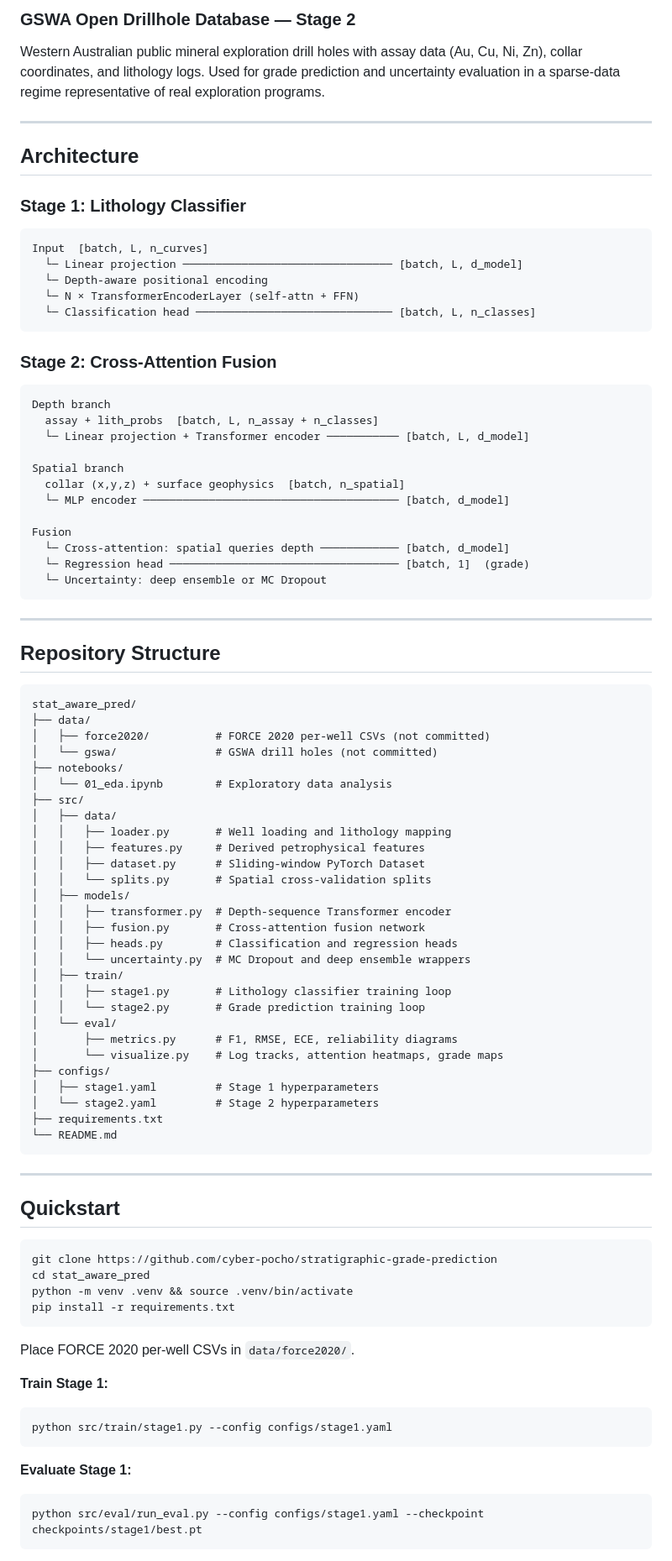
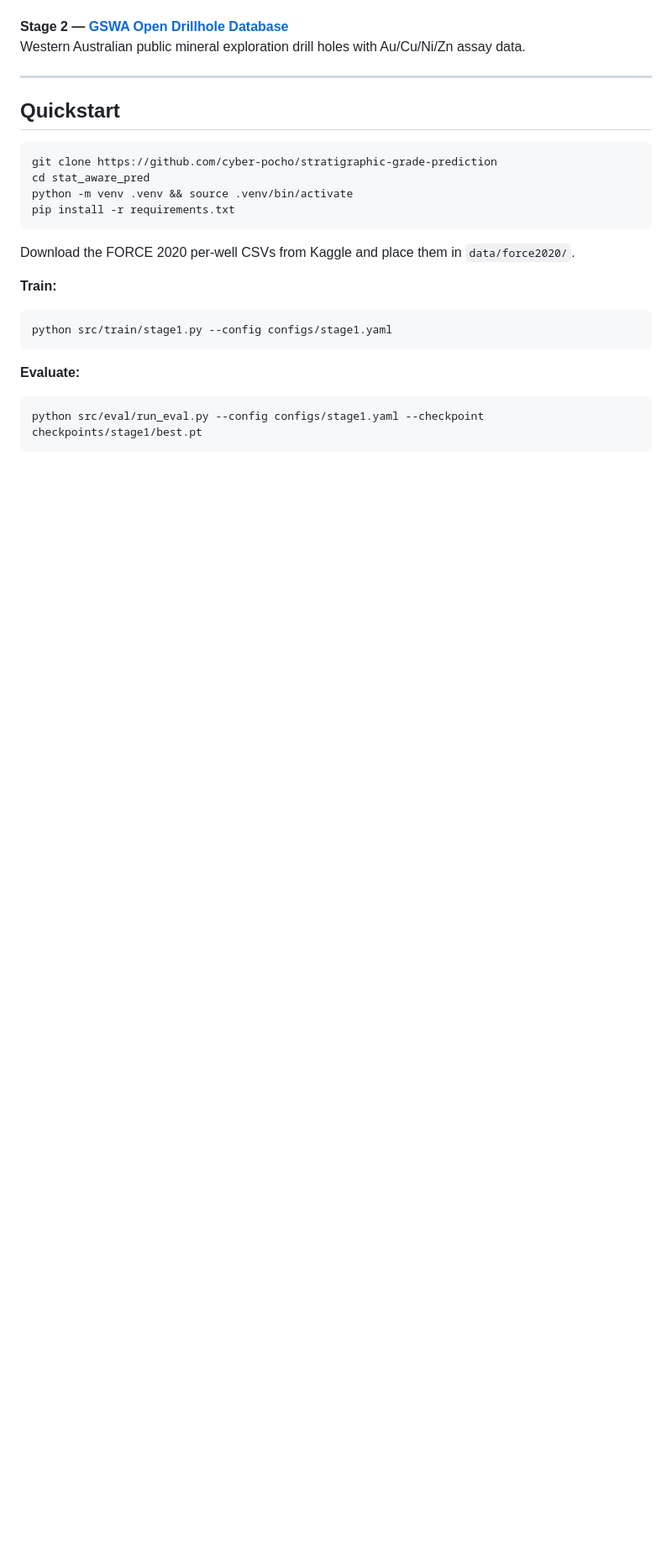
Before and after one commit to cyber-pocho/stat_aware_pred, a Markdown page: README.md, the part around one of its changes. Shown at 84% size. GitHub-like rendering; blank space fills up the shorter version.

````diff
--- a/README.md
+++ b/README.md
@@ -58,72 +65,5 @@ Norwegian petroleum wells with full petrophysical log suites and expert-labeled
-### GSWA Open Drillhole Database — Stage 2
-
-Western Australian public mineral exploration drill holes with assay data (Au, Cu, Ni, Zn), collar coordinates, and lithology logs. Used for grade prediction and uncertainty evaluation in a sparse-data regime representative of real exploration programs.
-
----
-
-## Architecture
-
-### Stage 1: Lithology Classifier
-
-```
-Input  [batch, L, n_curves]
-  └─ Linear projection ──────────────────────────────── [batch, L, d_model]
-  └─ Depth-aware positional encoding
-  └─ N × TransformerEncoderLayer (self-attn + FFN)
-  └─ Classification head ────────────────────────────── [batch, L, n_classes]
-```
-
-### Stage 2: Cross-Attention Fusion
-
-```
-Depth branch
-  assay + lith_probs  [batch, L, n_assay + n_classes]
-  └─ Linear projection + Transformer encoder ─────────── [batch, L, d_model]
-
-Spatial branch
-  collar (x,y,z) + surface geophysics  [batch, n_spatial]
-  └─ MLP encoder ─────────────────────────────────────── [batch, d_model]
-
-Fusion
-  └─ Cross-attention: spatial queries depth ──────────── [batch, d_model]
-  └─ Regression head ─────────────────────────────────── [batch, 1]  (grade)
-  └─ Uncertainty: deep ensemble or MC Dropout
-```
-
----
-
-## Repository Structure
-
-```
-stat_aware_pred/
-├── data/
-│   ├── force2020/          # FORCE 2020 per-well CSVs (not committed)
-│   └── gswa/               # GSWA drill holes (not committed)
-├── notebooks/
-│   └── 01_eda.ipynb        # Exploratory data analysis
-├── src/
-│   ├── data/
-│   │   ├── loader.py       # Well loading and lithology mapping
-│   │   ├── features.py     # Derived petrophysical features
-│   │   ├── dataset.py      # Sliding-window PyTorch Dataset
-│   │   └── splits.py       # Spatial cross-validation splits
-│   ├── models/
-│   │   ├── transformer.py  # Depth-sequence Transformer encoder
-│   │   ├── fusion.py       # Cross-attention fusion network
-│   │   ├── heads.py        # Classification and regression heads
-│   │   └── uncertainty.py  # MC Dropout and deep ensemble wrappers
-│   ├── train/
-│   │   ├── stage1.py       # Lithology classifier training loop
-│   │   └── stage2.py       # Grade prediction training loop
-│   └── eval/
-│       ├── metrics.py      # F1, RMSE, ECE, reliability diagrams
-│       └── visualize.py    # Log tracks, attention heatmaps, grade maps
-├── configs/
-│   ├── stage1.yaml         # Stage 1 hyperparameters
-│   └── stage2.yaml         # Stage 2 hyperparameters
-├── requirements.txt
-└── README.md
-```
+**Stage 2 — [GSWA Open Drillhole Database](https://dasc.dmp.wa.gov.au/dasc/)**
+Western Australian public mineral exploration drill holes with Au/Cu/Ni/Zn assay data.
 
 ---
 
@@ -136,14 +76,14 @@ python -m venv .venv && source .venv/bin/activate
 pip install -r requirements.txt
 ```
 
-Place FORCE 2020 per-well CSVs in `data/force2020/`.
+Download the FORCE 2020 per-well CSVs from Kaggle and place them in `data/force2020/`.
 
-**Train Stage 1:**
+**Train:**
 ```bash
 python src/train/stage1.py --config configs/stage1.yaml
 ```
 
-**Evaluate Stage 1:**
+**Evaluate:**
 ```bash
 python src/eval/run_eval.py --config configs/stage1.yaml --checkpoint checkpoints/stage1/best.pt
 ```
````
Also changed, not shown: other parts of README.md (+90 -71 lines).
